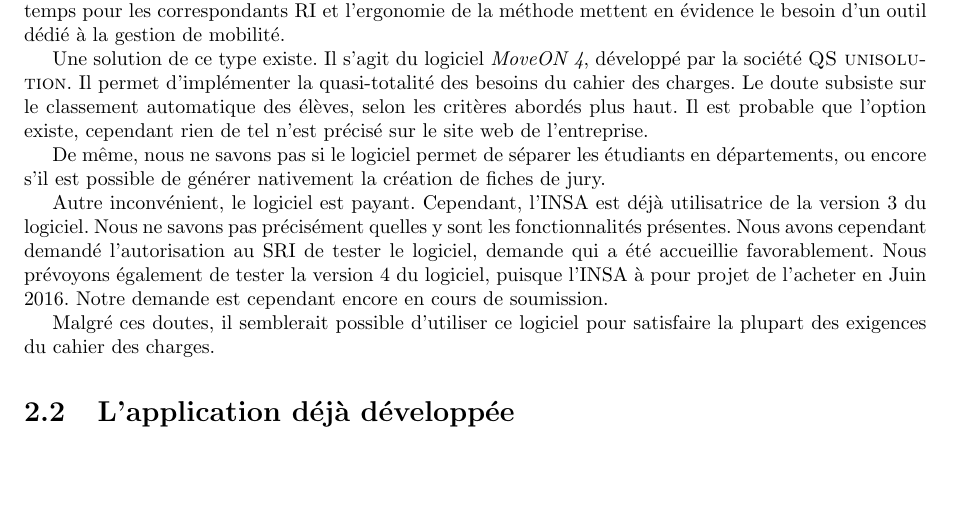
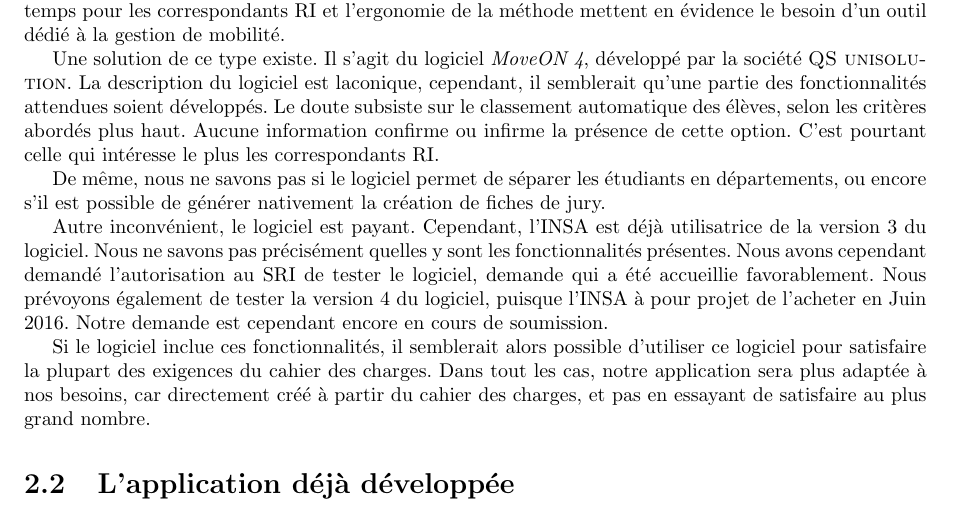
Before and after one commit to Livda/ILikeToMoveIt, a LaTeX document (Rapport de pré-étude/Rapport.tex, which reads Rapport de pré-étude/Existant/autre.tex): part of page 8 of 18, cut so that both start at the same text, the shorter picture padded with empty space. Compiled offline with pdfLaTeX.

Commit message:
nuance de mooveon

```diff
--- a/Rapport de pré-étude/Existant/autre.tex
+++ b/Rapport de pré-étude/Existant/autre.tex
@@ -63,7 +63,7 @@ Les limites de ce fonctionnement sont évidentes : non seulement le processus es
 
 Ainsi il est facile de constater que le fonctionnement actuel n'est pas le plus optimisé. Les pertes de temps pour les \ris et l'ergonomie de la méthode mettent en évidence le besoin d'un outil dédié à la gestion de mobilité.
 
-Une solution de ce type existe. Il s'agit du logiciel \textit{MoveON 4}, développé par la société \textsc{QS unisolution}. Il permet d'implémenter la quasi-totalité des besoins du cahier des charges. Le doute subsiste sur le classement automatique des élèves, selon les critères abordés plus haut. Il est probable que l'option existe, cependant rien de tel n'est précisé sur le site web de l'entreprise.
+Une solution de ce type existe. Il s'agit du logiciel \textit{MoveON 4}, développé par la société \textsc{QS unisolution}. La description du logiciel est laconique, cependant, il semblerait qu'une partie des fonctionnalités attendues soient développés. Le doute subsiste sur le classement automatique des élèves, selon les critères abordés plus haut. Aucune information confirme ou infirme la présence de cette option. C'est pourtant celle qui intéresse le plus les \ris.
 
 De même, nous ne savons pas si le logiciel permet de séparer les étudiants en départements, ou encore s'il est possible de générer nativement la création de fiches de jury.
 
@@ -71,4 +71,4 @@ Autre inconvénient, le logiciel est payant. Cependant, l'INSA est déjà utilis
 Nous ne savons pas précisément quelles y sont les fonctionnalités présentes. Nous avons cependant demandé l'autorisation au SRI de tester le logiciel, demande qui a été accueillie favorablement. Nous prévoyons également de tester la version 4 du logiciel, puisque l'INSA à pour projet de l'acheter en Juin 2016. Notre demande est cependant encore en cours de soumission.
 
 
-Malgré ces doutes, il semblerait possible d'utiliser ce logiciel pour satisfaire la plupart des exigences du cahier des charges.
+Si le logiciel inclue ces fonctionnalités, il semblerait alors possible d'utiliser ce logiciel pour satisfaire la plupart des exigences du cahier des charges. Dans tout les cas, notre application sera plus adaptée à nos besoins, car directement créé à partir du cahier des charges, et pas en essayant de satisfaire au plus grand nombre.
```
